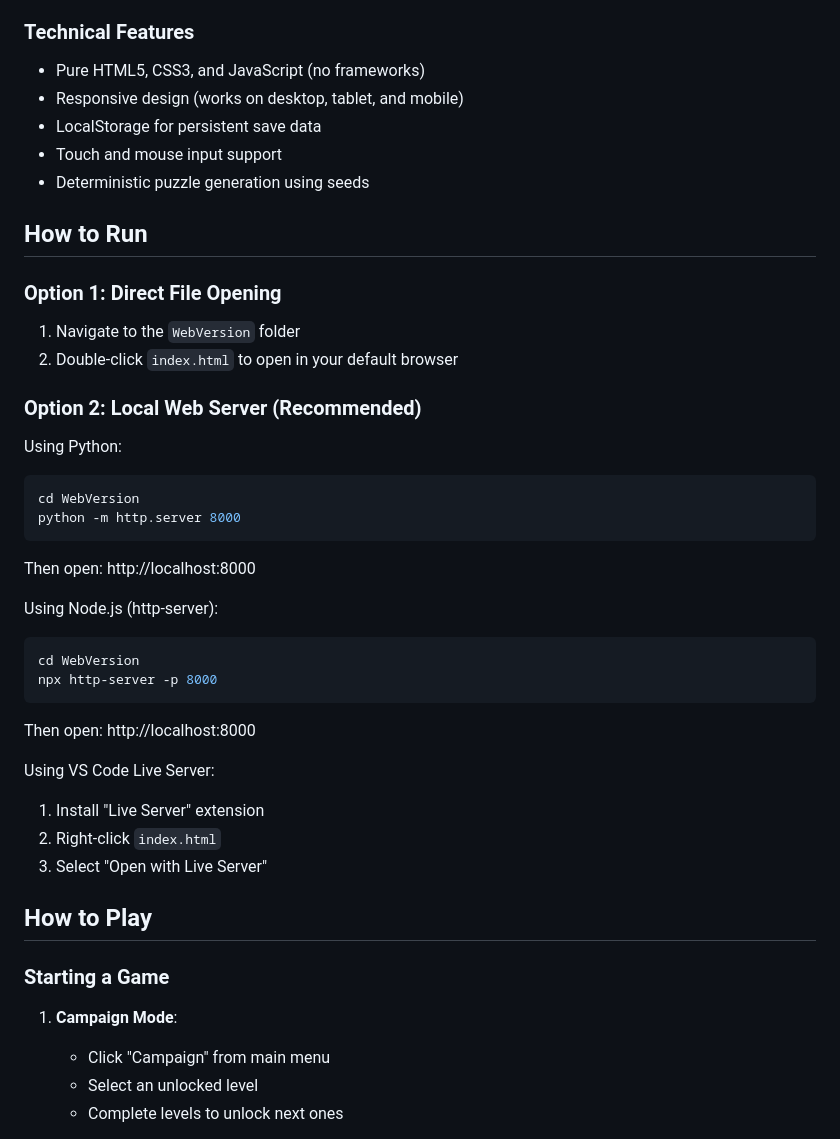
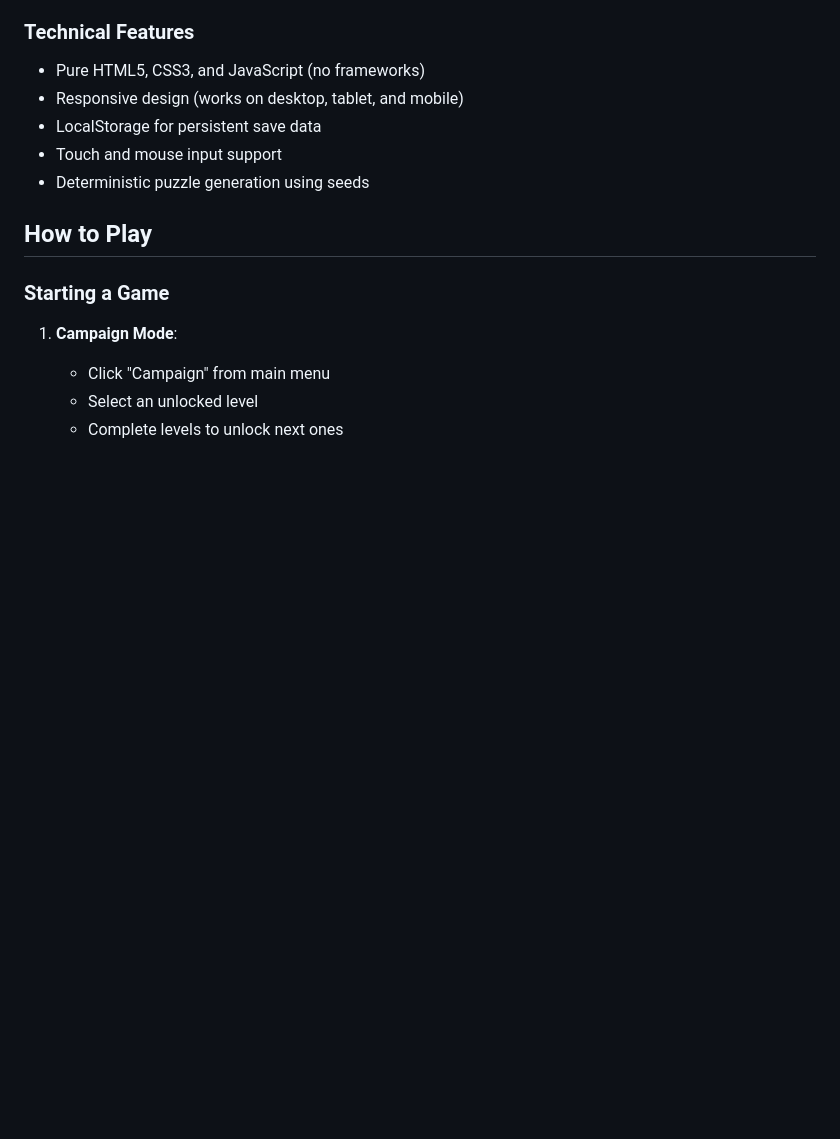
Before and after one commit to AaronC1992/word-search-game, a Markdown page: README.md, the part around one of its changes. GitHub-like rendering; blank space fills up the shorter version.

Commit message:
Add Play Now button and remove local setup instructions from README

````diff
--- a/README.md
+++ b/README.md
@@ -31,32 +33,6 @@ A complete browser-based 2D Word Search puzzle game with Campaign and Quick Play
 - LocalStorage for persistent save data
 - Touch and mouse input support
 - Deterministic puzzle generation using seeds
-
-## How to Run
-
-### Option 1: Direct File Opening
-1. Navigate to the `WebVersion` folder
-2. Double-click `index.html` to open in your default browser
-
-### Option 2: Local Web Server (Recommended)
-Using Python:
-```bash
-cd WebVersion
-python -m http.server 8000
-```
-Then open: http://localhost:8000
-
-Using Node.js (http-server):
-```bash
-cd WebVersion
-npx http-server -p 8000
-```
-Then open: http://localhost:8000
-
-Using VS Code Live Server:
-1. Install "Live Server" extension
-2. Right-click `index.html`
-3. Select "Open with Live Server"
 
 ## How to Play
 
````
Also changed, not shown: other parts of README.md (+2 -0 lines).
